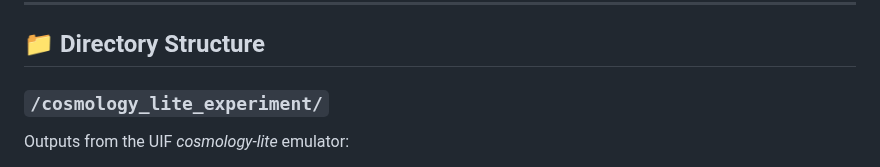
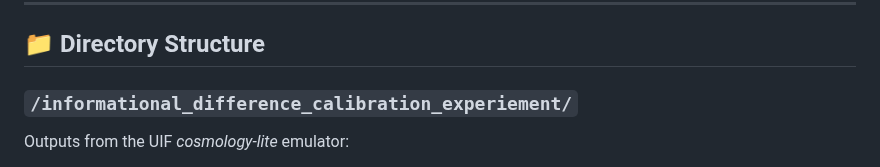
Before and after one commit to stuart-hiles/UIF, a Markdown page: output/README.md, the part around the change. Drawn GitHub-style.

```diff
--- a/output/README.md
+++ b/output/README.md
@@ -18,7 +18,7 @@ All outputs are fully reproducible using the code in `/UIF/code/` and the data i
 
 ## 📁 Directory Structure
 
-### `/cosmology_lite_experiment/`
+### `/informational_difference_calibration_experiement/`
 Outputs from the UIF *cosmology-lite* emulator:
 - HC-plane maps
 - γ-sweep curves
```
